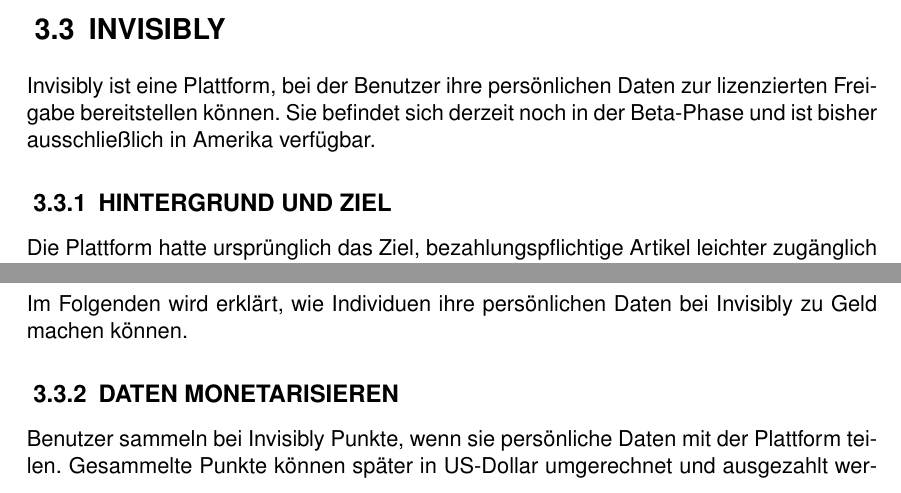
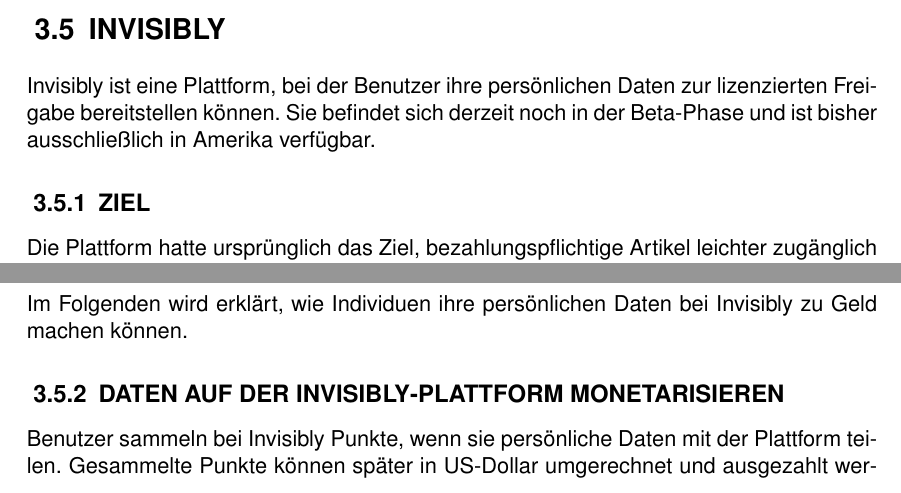
Before and after one commit to bieleric/IWBIS_Datenoekonomie_latex, a LaTeX document (IWBIS_Datenoekonomie.tex, which reads Kapitel_Fallanalyse/Invisibly.tex): two parts of page 18 of 28, joined at a grey line, cut so that both start at the same text. Compiled offline with pdfLaTeX.

Commit message:
Gliederung angepasst

```diff
--- a/Kapitel_Fallanalyse/Invisibly.tex
+++ b/Kapitel_Fallanalyse/Invisibly.tex
@@ -1,7 +1,7 @@
-\section{Invisibly} \label{invisibly}
+\section{Invisibly}
 Invisibly ist eine Plattform, bei der Benutzer ihre persönlichen Daten zur lizenzierten Freigabe bereitstellen können. Sie befindet sich derzeit noch in der Beta-Phase und ist bisher ausschließlich in Amerika verfügbar.
 
-\subsection{Hintergrund und Ziel}
+\subsection{Ziel}
 Die Plattform hatte ursprünglich das Ziel, bezahlungspflichtige Artikel leichter zugänglich zu machen. Benutzer der Webseite sollten Werbung ansehen und dafür Token erhalten, welche sie anschließend für den Zugang zu einzelnen Publikationen von Nachrichtenseiten und Wissenschaftsmagazinen ausgeben konnten -- ohne bei den einzelnen Diensten beispielsweise ein Abonnement abzuschließen. Da diese Idee nur wenige Personen überzeugte, wurde das Konzept überarbeitet. \cite{techRadarInvisibly_2021} \newline
 
 \noindent Heute verfolgt Invisibly das Ziel, seine Benutzer mit einem fairen Anteil am Wert zu beteiligen, der bei der Verarbeitung persönlicher Daten entsteht. Die Plattform versucht dies aktuell auf zwei verschiedene Wege. Im Gegensatz zu anderen Plattformen, die Inhalte strategisch platzieren, versucht Invisibly als erstes seinen Benutzern auf Basis der freiwillig geteilten Daten hochwertige Inhalte zu präsentieren, die sie tatsächlich sehen wollen: \begin{quote}
@@ -12,7 +12,7 @@
 
 \noindent Im Folgenden wird erklärt, wie Individuen ihre persönlichen Daten bei Invisibly zu Geld machen können.
 
-\subsection{Daten monetarisieren}
+\subsection{Daten auf der Invisibly-Plattform monetarisieren}
 Benutzer sammeln bei Invisibly Punkte, wenn sie persönliche Daten mit der Plattform teilen. Gesammelte Punkte können später in US-Dollar umgerechnet und ausgezahlt werden. Derzeit gibt es drei verschiedene Möglichkeiten, Punkte zu sammeln: \newline
 
 \noindent \textbf{Datenquellen verlinken:} Die meisten Punkte sammeln Benutzer, indem sie verschiedene Datenquellen in ihrem Invisibly-Profil hinterlegen. Für jede Datenquelle wird monatlich ein fester Betrag an Punkten gutgeschrieben, ähnlich wie bei einem passiven Einkommen. \cite{pymntsInvisibly_2021} Das Verknüpfen eines Bankkontos wird beispielsweise mit \textit{75 Punkten} pro Monat vergütet, wobei Werbepartner so Zugriff auf sämtliche Transaktionsdaten erhalten. Andererseits lassen sich verschiedene soziale Netzwerke bei Invisibly hinterlegen. Für jeden Account erhält ein Benutzer monatlich \textit{25 Punkte} und es werden aktuell die Plattformen Instagram, Twitter, TikTok, LinkedIn und Pinterest unterstützt. Zum Schluss bietet Invisibly eine Browser-Erweiterung an, welche den Verlauf der besuchten Webseiten aufzeichnet. Mit ihr sammeln Benutzer \textit{200 Punkte} pro Monat. \cite{instagramInvisibly_2021, lifewireInvisibly_2021} Abbildung \ref{fig:invisiblyProfile} zeigt im zweiten Screenshot den Tab \textit{Data Vault} der Invisibly-App, in welchem die hinterlegten Datenquellen verwaltet werden können. \newline
```
Also changed, not shown: IWBIS_Datenoekonomie.tex (+4 -0 lines), Kapitel_Fallanalyse/Kaufland.tex (added, +1 -0 lines), Kapitel_Fallanalyse/Payback.tex (added, +1 -0 lines).
